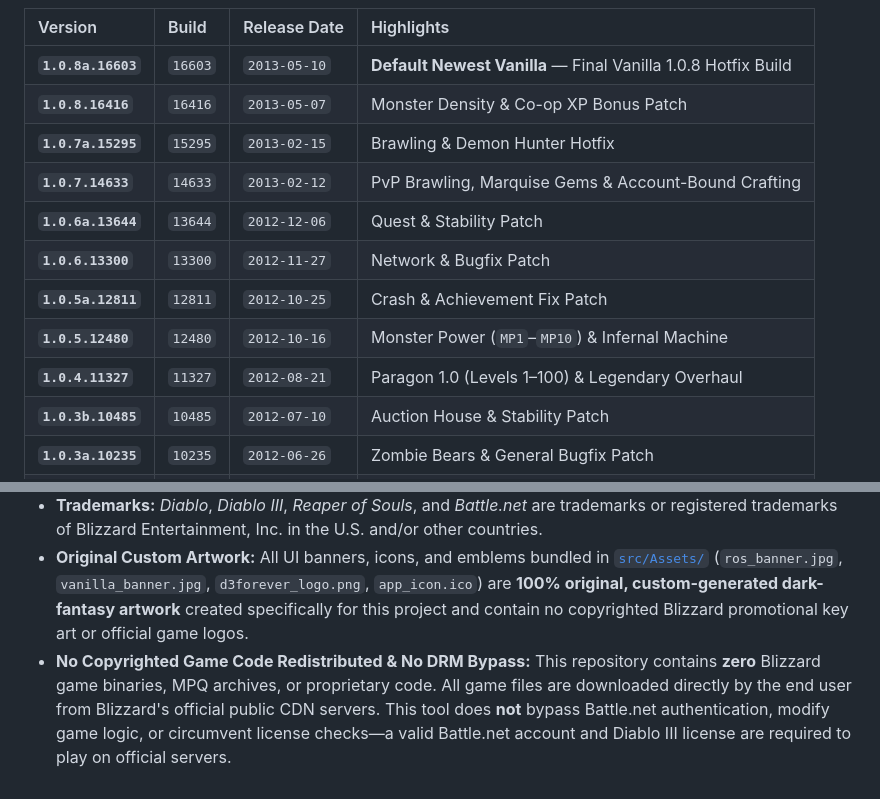
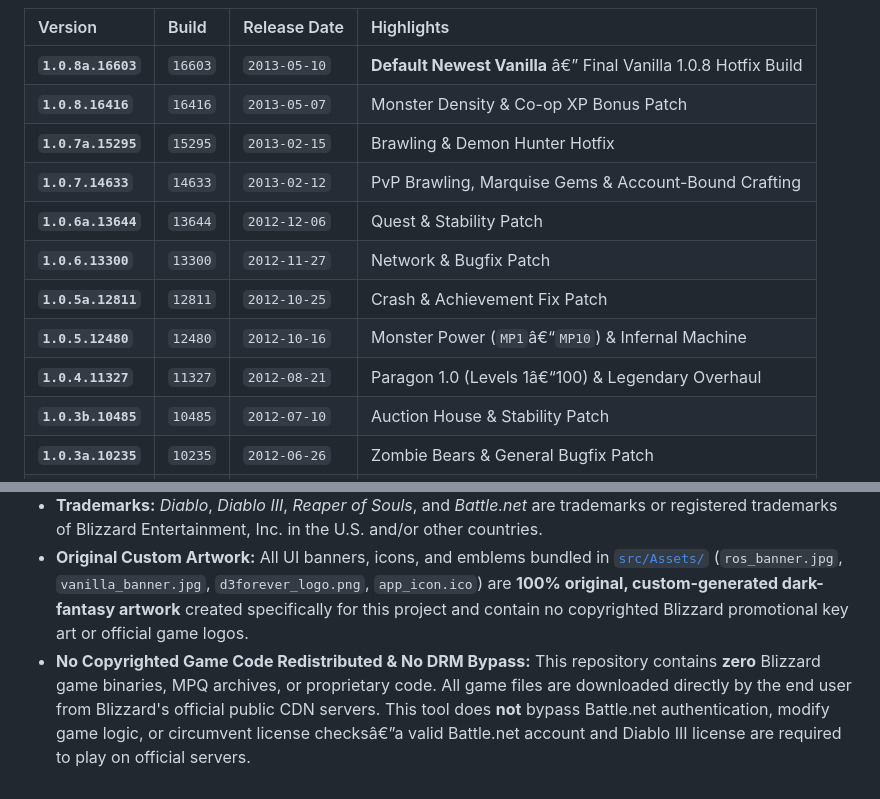
Before and after one commit to EliteLevelSoftware/D3Forever, a Markdown page: README.md, 2 parts joined by grey strips. Drawn GitHub-style.

```diff
--- a/README.md
+++ b/README.md
@@ -34,14 +34,14 @@
 | Version | Build | Release Date | Highlights |
 | :--- | :--- | :--- | :--- |
-| **`1.0.8a.16603`** | `16603` | `2013-05-10` | **Default Newest Vanilla** — Final Vanilla 1.0.8 Hotfix Build |
+| **`1.0.8a.16603`** | `16603` | `2013-05-10` | **Default Newest Vanilla** â€” Final Vanilla 1.0.8 Hotfix Build |
 | **`1.0.8.16416`** | `16416` | `2013-05-07` | Monster Density & Co-op XP Bonus Patch |
 | **`1.0.7a.15295`** | `15295` | `2013-02-15` | Brawling & Demon Hunter Hotfix |
 | **`1.0.7.14633`** | `14633` | `2013-02-12` | PvP Brawling, Marquise Gems & Account-Bound Crafting |
 | **`1.0.6a.13644`** | `13644` | `2012-12-06` | Quest & Stability Patch |
 | **`1.0.6.13300`** | `13300` | `2012-11-27` | Network & Bugfix Patch |
 | **`1.0.5a.12811`** | `12811` | `2012-10-25` | Crash & Achievement Fix Patch |
-| **`1.0.5.12480`** | `12480` | `2012-10-16` | Monster Power (`MP1`–`MP10`) & Infernal Machine |
-| **`1.0.4.11327`** | `11327` | `2012-08-21` | Paragon 1.0 (Levels 1–100) & Legendary Overhaul |
+| **`1.0.5.12480`** | `12480` | `2012-10-16` | Monster Power (`MP1`â€“`MP10`) & Infernal Machine |
+| **`1.0.4.11327`** | `11327` | `2012-08-21` | Paragon 1.0 (Levels 1â€“100) & Legendary Overhaul |
 | **`1.0.3b.10485`** | `10485` | `2012-07-10` | Auction House & Stability Patch |
 | **`1.0.3a.10235`** | `10235` | `2012-06-26` | Zombie Bears & General Bugfix Patch |
 | **`1.0.3.10057`** | `10057` | `2012-06-19` | Original Inferno Tuning, IAS Nerf & Repair Cost Patch |
@@ -89,4 +89,4 @@ dotnet publish src/Diablo3Forever.csproj -c Release -r win-x64 --self-contained
 - **Not Affiliated with Blizzard Entertainment:** This project is an independent, open-source community archival and deployment tool and is **not** affiliated with, endorsed by, or sponsored by Blizzard Entertainment, Inc. or Microsoft Corporation.
 - **Trademarks:** *Diablo*, *Diablo III*, *Reaper of Souls*, and *Battle.net* are trademarks or registered trademarks of Blizzard Entertainment, Inc. in the U.S. and/or other countries.
 - **Original Custom Artwork:** All UI banners, icons, and emblems bundled in [`src/Assets/`](src/Assets) (`ros_banner.jpg`, `vanilla_banner.jpg`, `d3forever_logo.png`, `app_icon.ico`) are **100% original, custom-generated dark-fantasy artwork** created specifically for this project and contain no copyrighted Blizzard promotional key art or official game logos.
-- **No Copyrighted Game Code Redistributed & No DRM Bypass:** This repository contains **zero** Blizzard game binaries, MPQ archives, or proprietary code. All game files are downloaded directly by the end user from Blizzard's official public CDN servers. This tool does **not** bypass Battle.net authentication, modify game logic, or circumvent license checks—a valid Battle.net account and Diablo III license are required to play on official servers.
+- **No Copyrighted Game Code Redistributed & No DRM Bypass:** This repository contains **zero** Blizzard game binaries, MPQ archives, or proprietary code. All game files are downloaded directly by the end user from Blizzard's official public CDN servers. This tool does **not** bypass Battle.net authentication, modify game logic, or circumvent license checksâ€”a valid Battle.net account and Diablo III license are required to play on official servers.
```
Also changed, not shown: other parts of README.md (+8 -8 lines), docs/diablo3forever-preview.png (added).
